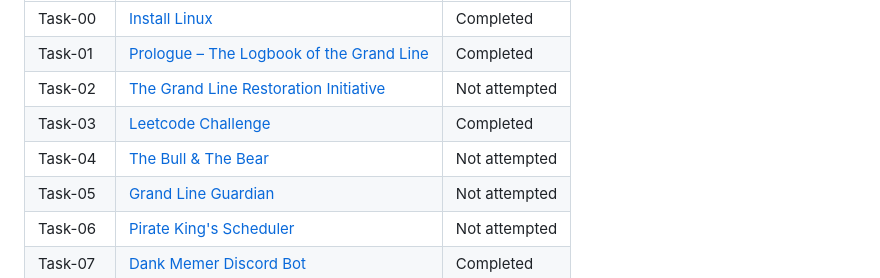
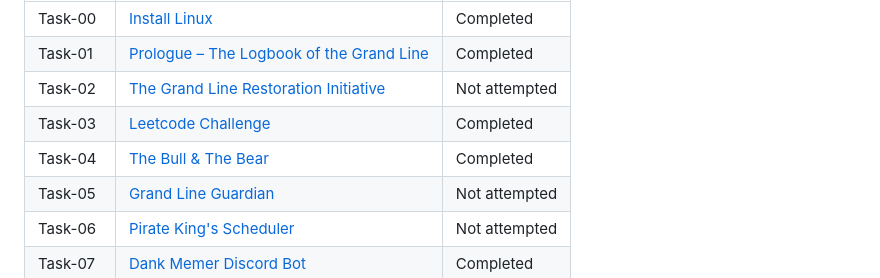
Before and after one commit to A17PRO/amfoss-tasks, a Markdown page: README.md, the part around the change. Rendered like a GitHub page.

Commit message:
Update Task-04 status to Completed

```diff
--- a/README.md
+++ b/README.md
@@ -46,7 +46,7 @@ My statistics is as shown :
 | Task-01 | [Prologue – The Logbook of the Grand Line](./Task-01) | Completed |
 | Task-02 | [The Grand Line Restoration Initiative](./Task-02) | Not attempted |
 | Task-03 | [Leetcode Challenge](./Task-03) | Completed |
-| Task-04 | [The Bull & The Bear](./Task-04) | Not attempted |
+| Task-04 | [The Bull & The Bear](./Task-04) | Completed |
 | Task-05 | [Grand Line Guardian](./Task-05) | Not attempted |
 | Task-06 | [Pirate King's Scheduler](./Task-06) | Not attempted |
 | Task-07 | [Dank Memer Discord Bot](./Task-07) | Completed |
```
